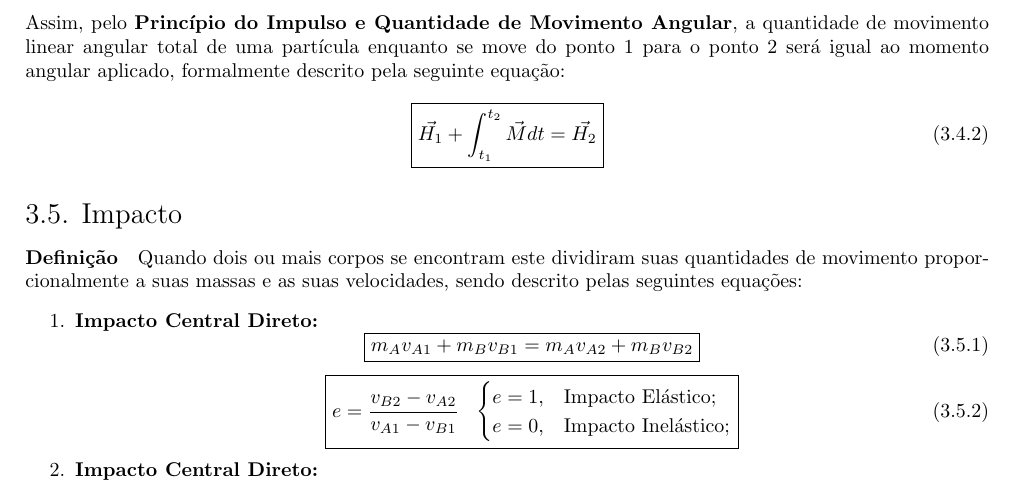
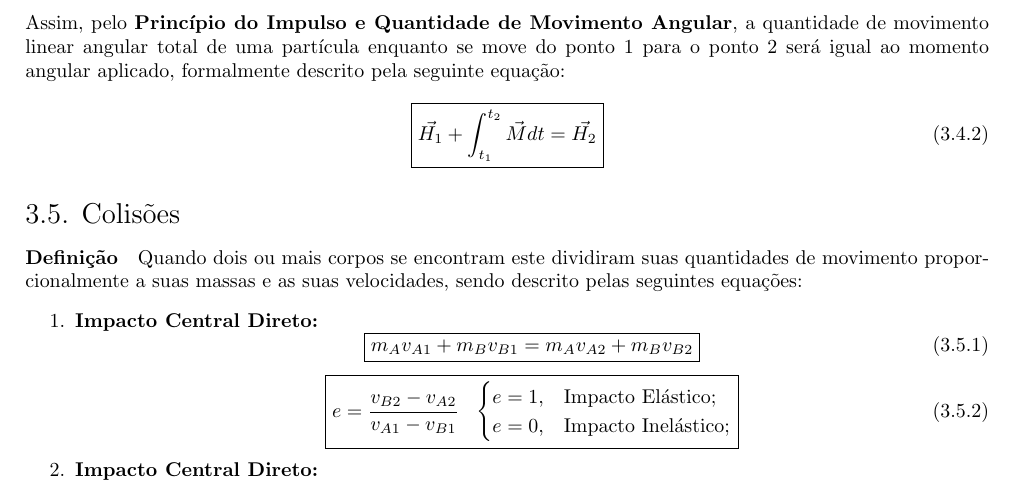
Before and after one commit to tr0fin0/classes_unicamp, a LaTeX document (em404/em404.tex): part of page 8 of 8, cut so that both start at the same text. Compiled offline with pdfLaTeX.

Commit message:
🚧 Edit subsection name

```diff
--- a/em404/em404.tex
+++ b/em404/em404.tex
@@ -550,7 +552,7 @@
                     }
                 \end{equation}
 
-        \subsection{Impacto}
+        \subsection{Colisões}
             \paragraph{Definição}Quando dois ou mais corpos se encontram este dividiram suas quantidades de movimento proporcionalmente a suas massas e as suas velocidades, sendo descrito pelas seguintes equações:
                 \begin{enumerate}[noitemsep]
                     \item \textbf{Impacto Central Direto:}
```
Also changed, not shown: em404/em404.tex (2 more changed lines).
